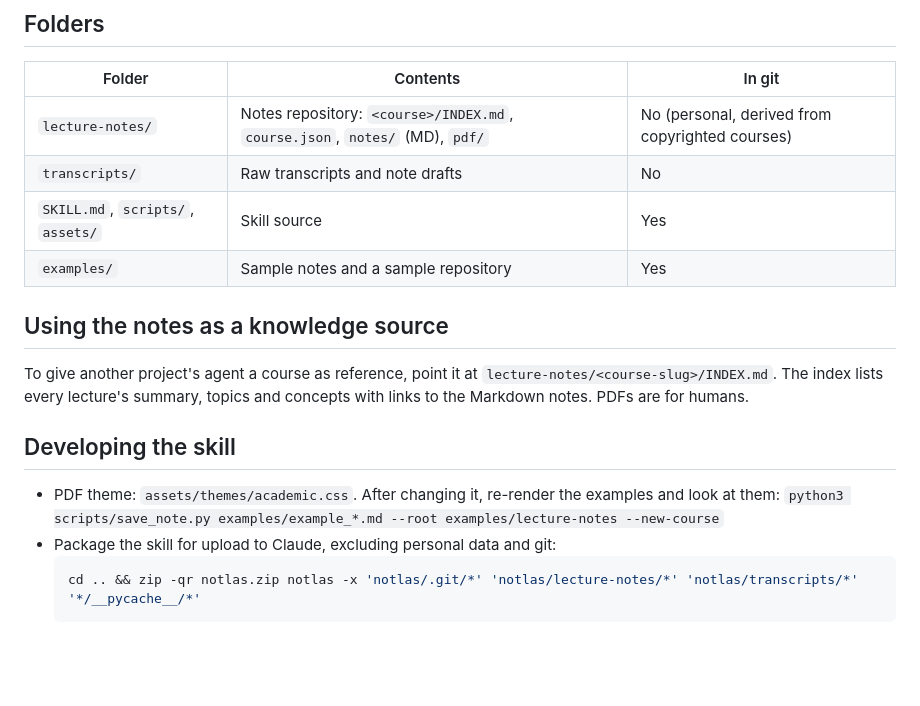
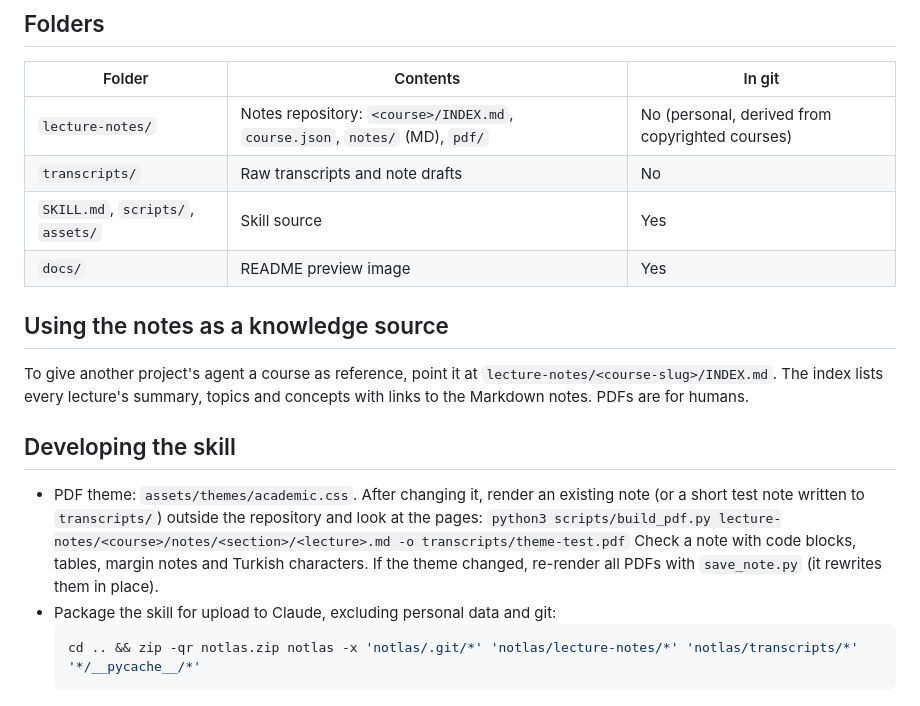
Before and after one commit to collisionattack/notlas, a Markdown page: CLAUDE.md, the part around the change. Rendered like a GitHub page; blank space fills up the shorter version.

````diff
--- a/CLAUDE.md
+++ b/CLAUDE.md
@@ -17,7 +17,7 @@ When the user shares a lecture transcript (pasted, attached, or dropped into `tr
 | `lecture-notes/` | Notes repository: `<course>/INDEX.md`, `course.json`, `notes/` (MD), `pdf/` | No (personal, derived from copyrighted courses) |
 | `transcripts/` | Raw transcripts and note drafts | No |
 | `SKILL.md`, `scripts/`, `assets/` | Skill source | Yes |
-| `examples/` | Sample notes and a sample repository | Yes |
+| `docs/` | README preview image | Yes |
 
 ## Using the notes as a knowledge source
 
@@ -25,8 +25,9 @@ To give another project's agent a course as reference, point it at `lecture-note
 
 ## Developing the skill
 
-- PDF theme: `assets/themes/academic.css`. After changing it, re-render the examples and look at them:
-  `python3 scripts/save_note.py examples/example_*.md --root examples/lecture-notes --new-course`
+- PDF theme: `assets/themes/academic.css`. After changing it, render an existing note (or a short test note written to `transcripts/`) outside the repository and look at the pages:
+  `python3 scripts/build_pdf.py lecture-notes/<course>/notes/<section>/<lecture>.md -o transcripts/theme-test.pdf`
+  Check a note with code blocks, tables, margin notes and Turkish characters. If the theme changed, re-render all PDFs with `save_note.py` (it rewrites them in place).
 - Package the skill for upload to Claude, excluding personal data and git:
   ```bash
   cd .. && zip -qr notlas.zip notlas -x 'notlas/.git/*' 'notlas/lecture-notes/*' 'notlas/transcripts/*' '*/__pycache__/*'
````
Also changed, not shown: README.md (+4 -2 lines), examples/example_academic.md (deleted, +0 -123 lines), examples/example_nextjs.md (deleted, +0 -189 lines), examples/example_note.md (deleted, +0 -80 lines), examples/lecture-notes/README.md (deleted, +0 -9 lines), docs/preview.png (added), 13 other files.
